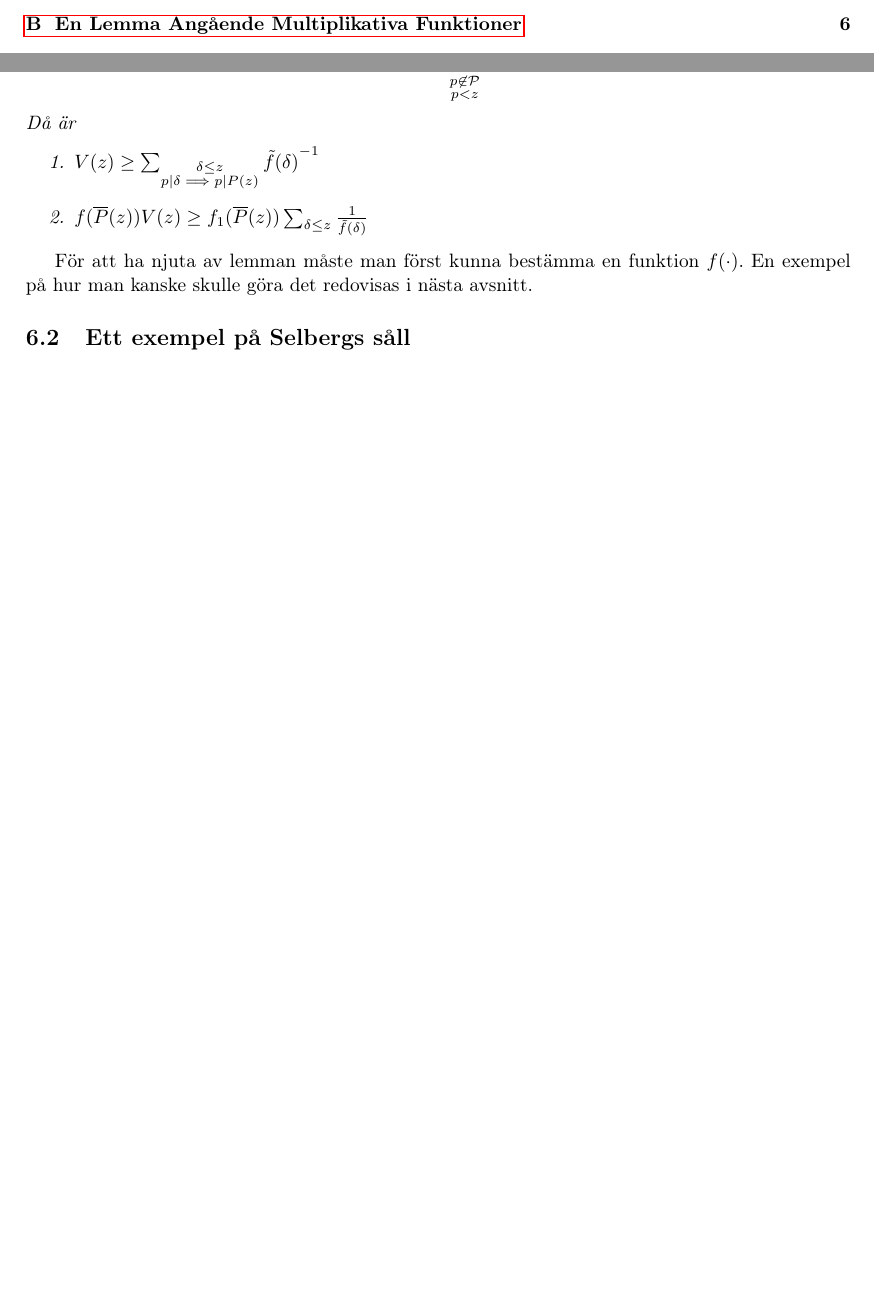
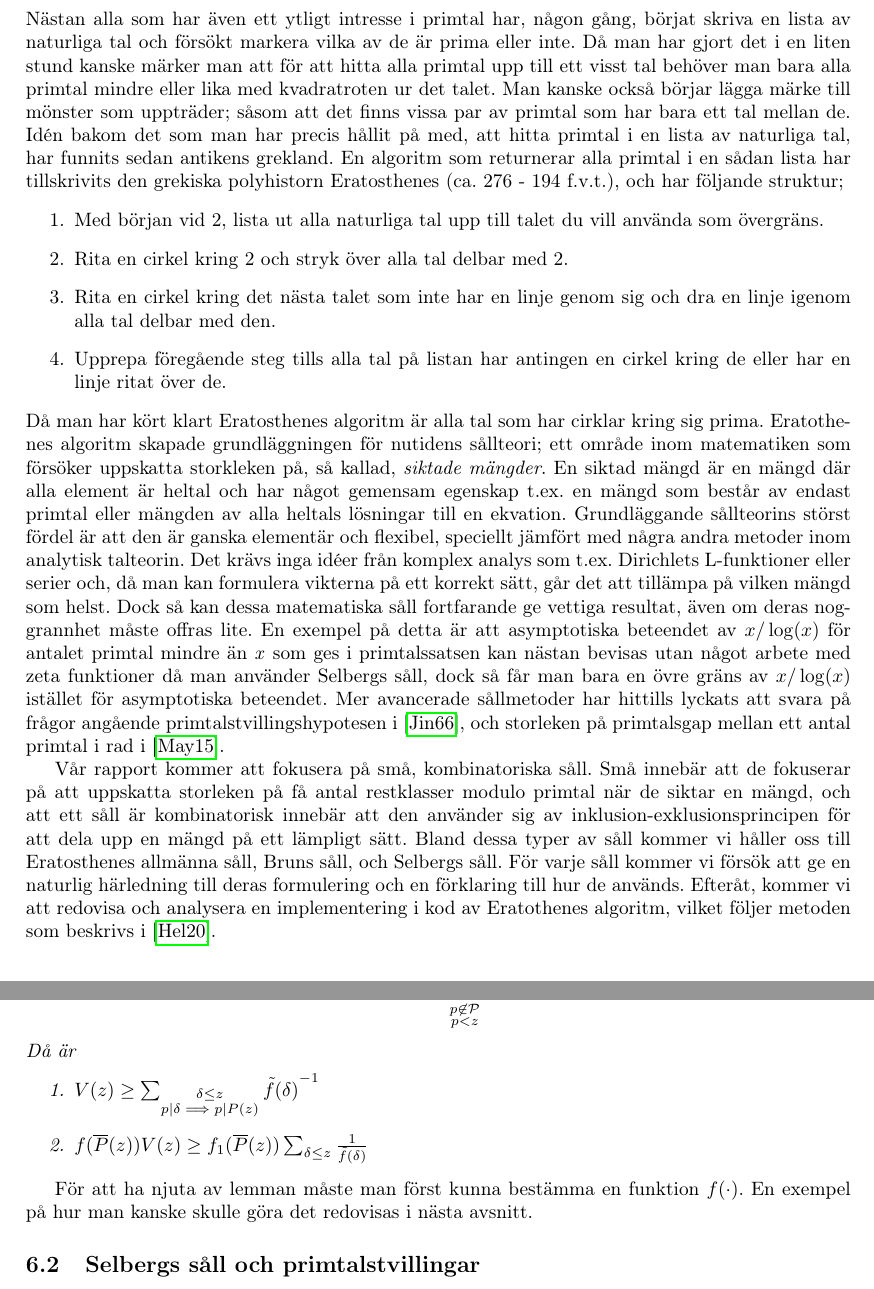
Before and after one commit to ElComadore/Matematiska-S-ll, a LaTeX paper (main.tex, which reads coen/Selberg.tex, coen/inledning.tex): two parts of pages 8 and 13 of 15 before the commit and two parts of pages 9 and 14 of 16 after it, joined at a grey line, cut at the place of the change, the shorter picture padded with empty space. Compiled offline with pdfLaTeX.

Commit message:
Rewritten intro and changed Selberg slightly

```diff
--- a/coen/Selberg.tex
+++ b/coen/Selberg.tex
@@ -95,4 +95,4 @@ Då är
 \end{enumerate}
 \end{lemma}
 För att ha njuta av lemman måste man först kunna bestämma en funktion \(f(\cdot)\). En exempel på hur man kanske skulle göra det redovisas i nästa avsnitt.
-\subsection{Ett exempel på Selbergs såll}
+\subsection{Selbergs såll och primtalstvillingar}
--- a/coen/inledning.tex
+++ b/coen/inledning.tex
@@ -28,3 +28,14 @@ Då man har tillämpat klart Eratosthenes ursprunglig såll, blir alla tal med c
 
 Det är dessa nya matematiska sålltekniker och deras tillämpningar på blandade problem samt numerisk implementering som vår rapport kommer att fokusera på. Vi kommer att hålla oss till att redovisa hur tre olika sållmetoder, nämligen Eratosthenes allmänna såll, Bruns såll, och Selbergs såll, kan tillämpas på XXX och YYY, samt kommer vi redovisa hur man kan implementera i kod ZZZs såll. Vi kommer dessutom att diskutera möjliga förbättringar av både av dessa undersökningar vi har gjort. Men innan vi kan börja med att redovisa vårt arbete kommer vi först att nämna några förkunskaper som en läsare borde ha, sedan kommer vi introducera några grundläggande begrepp och teori inom sållteori, och slutligen kommer vi att introducera mer fullständigt de såll vi har valt att jobba med.
 \end{comment}
+
+Nästan alla som har även ett ytligt intresse i primtal har, någon gång, börjat skriva en lista av naturliga tal och försökt markera vilka av de är prima eller inte. Då man har gjort det i en liten stund kanske märker man att för att hitta alla primtal upp till ett visst tal behöver man bara alla primtal mindre eller lika med kvadratroten ur det talet. Man kanske också börjar lägga märke till mönster som uppträder; såsom att det finns vissa par av primtal som har bara ett tal mellan de. Idén bakom det som man har precis hållit på med, att hitta primtal i en lista av naturliga tal, har funnits sedan antikens grekland. En algoritm som returnerar alla primtal i en sådan lista har tillskrivits den grekiska polyhistorn Eratosthenes (ca. 276 - 194 f.v.t.), och har följande struktur;
+\begin{enumerate}
+    \item Med början vid 2, lista ut alla naturliga tal upp till talet du vill använda som övergräns.
+    \item Rita en cirkel kring 2 och stryk över alla tal delbar med 2.
+    \item Rita en cirkel kring det nästa talet som inte har en linje genom sig och dra en linje igenom alla tal delbar med den.
+    \item Upprepa föregående steg tills alla tal på listan har antingen en cirkel kring de eller har en linje ritat över de.
+\end{enumerate}
+Då man har kört klart Eratosthenes algoritm är alla tal som har cirklar kring sig prima. Eratothenes algoritm skapade grundläggningen för nutidens sållteori; ett område inom matematiken som försöker uppskatta storkleken på, så kallad, \textit{siktade mängder}. En siktad mängd är en mängd där alla element är heltal och har något gemensam egenskap t.ex. en mängd som består av endast primtal eller mängden av alla heltals lösningar till en ekvation. Grundläggande sållteorins störst fördel är att den är ganska elementär och flexibel, speciellt jämfört med några andra metoder inom analytisk talteorin. Det krävs inga idéer från komplex analys som t.ex. Dirichlets L-funktioner eller serier och, då man kan formulera vikterna på ett korrekt sätt, går det att tillämpa på vilken mängd som helst. Dock så kan dessa matematiska såll fortfarande ge vettiga resultat, även om deras noggrannhet måste offras lite. En exempel på detta är att asymptotiska beteendet av \(x/\log(x)\) för antalet primtal mindre än \textit{x} som ges i primtalssatsen kan nästan bevisas utan något arbete med zeta funktioner då man använder Selbergs såll, dock så får man bara en övre gräns av \(x/\log(x)\) istället för asymptotiska beteendet. Mer avancerade sållmetoder har hittills lyckats att svara på frågor angående primtalstvillingshypotesen i \cite{chen2Prime}, och storleken på primtalsgap mellan ett antal primtal i rad i \cite{mayBound}.
+
+Vår rapport kommer att fokusera på små, kombinatoriska såll. Små innebär att de fokuserar på att uppskatta storleken på få antal restklasser modulo primtal när de siktar en mängd, och att ett såll är kombinatorisk innebär att den använder sig av inklusion-exklusionsprincipen för att dela upp en mängd på ett lämpligt sätt. Bland dessa typer av såll kommer vi håller oss till Eratosthenes allmänna såll, Bruns såll, och Selbergs såll. För varje såll kommer vi försök att ge en naturlig härledning till deras formulering och en förklaring till hur de används. Efteråt, kommer vi att redovisa och analysera en implementering i kod av Eratothenes algoritm, vilket följer metoden som beskrivs i \cite{HaraldSieve}.
```
Also changed, not shown: bibliografi.bib (+11 -0 lines), main.tex (+0 -2 lines).
